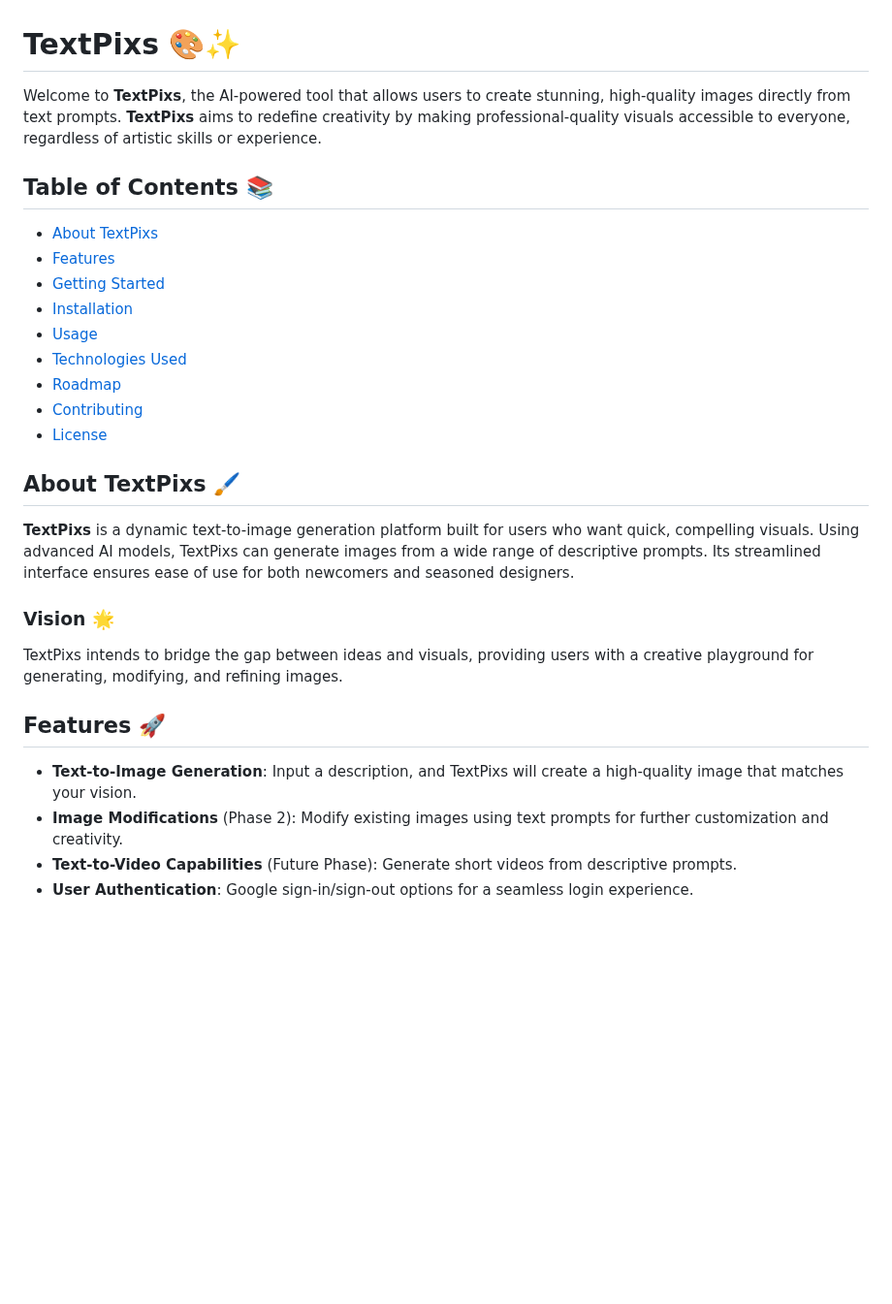
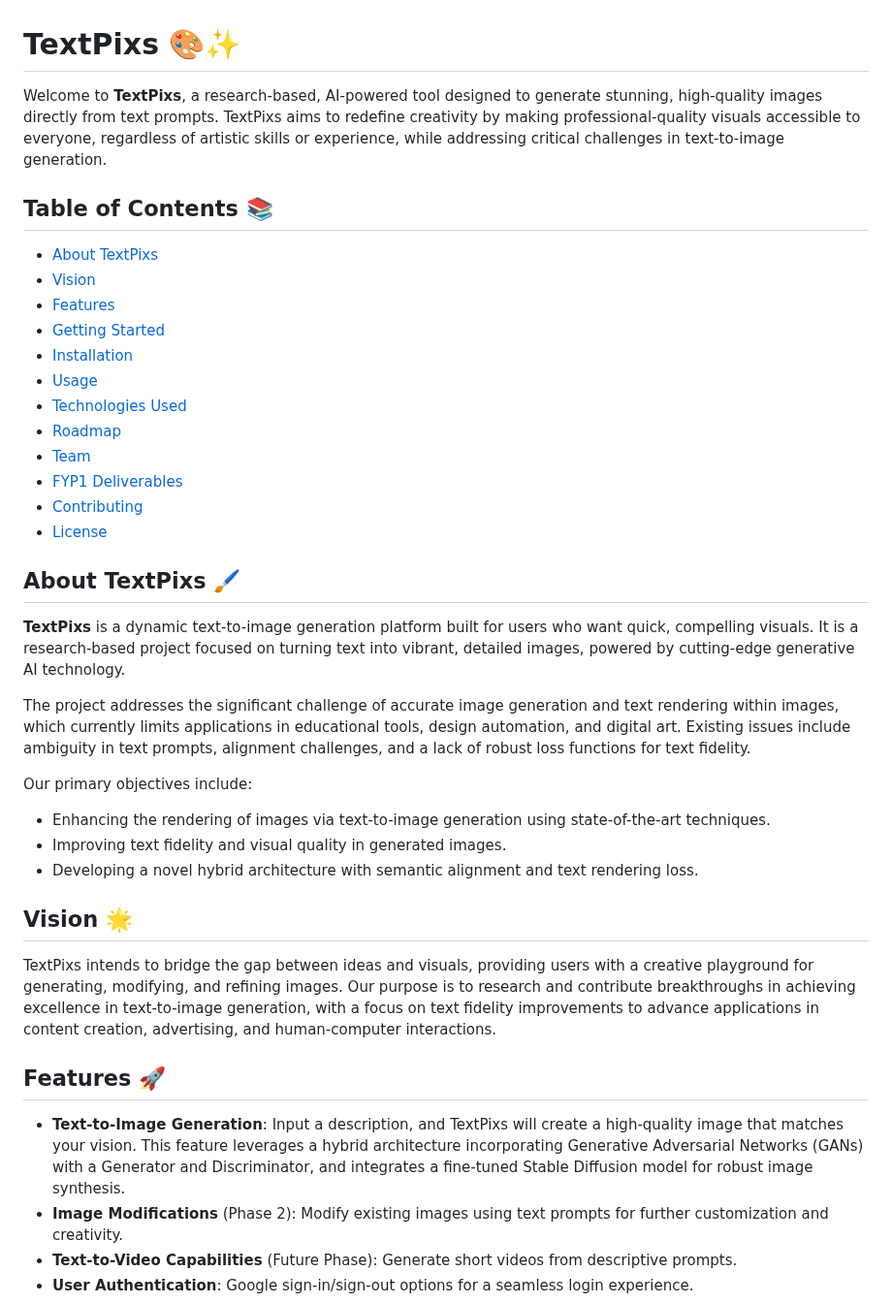
Before and after one commit to SyedaAnshrahGillani/TextPixs, a Markdown page: README.md, the part around one of its changes. Shown at 97% size. GitHub-like rendering; blank space fills up the shorter version.

```diff
--- a/README.md
+++ b/README.md
@@ -1,30 +1,40 @@
 # TextPixs 🎨✨
 
-Welcome to **TextPixs**, the AI-powered tool that allows users to create stunning, high-quality images directly from text prompts. **TextPixs** aims to redefine creativity by making professional-quality visuals accessible to everyone, regardless of artistic skills or experience.
+Welcome to **TextPixs**, a research-based, AI-powered tool designed to generate stunning, high-quality images directly from text prompts. TextPixs aims to redefine creativity by making professional-quality visuals accessible to everyone, regardless of artistic skills or experience, while addressing critical challenges in text-to-image generation.
 
 ## Table of Contents 📚
 
 - [About TextPixs](#about-textpixs)
+- [Vision](#vision)
 - [Features](#features)
 - [Getting Started](#getting-started)
 - [Installation](#installation)
 - [Usage](#usage)
 - [Technologies Used](#technologies-used)
 - [Roadmap](#roadmap)
+- [Team](#team)
+- [FYP1 Deliverables](#fyp1-deliverables)
 - [Contributing](#contributing)
 - [License](#license)
 
 ## About TextPixs 🖌️
 
-**TextPixs** is a dynamic text-to-image generation platform built for users who want quick, compelling visuals. Using advanced AI models, TextPixs can generate images from a wide range of descriptive prompts. Its streamlined interface ensures ease of use for both newcomers and seasoned designers.
+**TextPixs** is a dynamic text-to-image generation platform built for users who want quick, compelling visuals. It is a research-based project focused on turning text into vibrant, detailed images, powered by cutting-edge generative AI technology.
 
-### Vision 🌟
+The project addresses the significant challenge of accurate image generation and text rendering within images, which currently limits applications in educational tools, design automation, and digital art. Existing issues include ambiguity in text prompts, alignment challenges, and a lack of robust loss functions for text fidelity.
 
-TextPixs intends to bridge the gap between ideas and visuals, providing users with a creative playground for generating, modifying, and refining images.
+Our primary objectives include:
+- Enhancing the rendering of images via text-to-image generation using state-of-the-art techniques.
+- Improving text fidelity and visual quality in generated images.
+- Developing a novel hybrid architecture with semantic alignment and text rendering loss.
+
+## Vision 🌟
+
+TextPixs intends to bridge the gap between ideas and visuals, providing users with a creative playground for generating, modifying, and refining images. Our purpose is to research and contribute breakthroughs in achieving excellence in text-to-image generation, with a focus on text fidelity improvements to advance applications in content creation, advertising, and human-computer interactions.
 
 ## Features 🚀
 
-- **Text-to-Image Generation**: Input a description, and TextPixs will create a high-quality image that matches your vision.
+- **Text-to-Image Generation**: Input a description, and TextPixs will create a high-quality image that matches your vision. This feature leverages a hybrid architecture incorporating Generative Adversarial Networks (GANs) with a Generator and Discriminator, and integrates a fine-tuned Stable Diffusion model for robust image synthesis.
 - **Image Modifications** (Phase 2): Modify existing images using text prompts for further customization and creativity.
 - **Text-to-Video Capabilities** (Future Phase): Generate short videos from descriptive prompts.
 - **User Authentication**: Google sign-in/sign-out options for a seamless login experience.
```
Also changed, not shown: other parts of README.md (+36 -4 lines).
